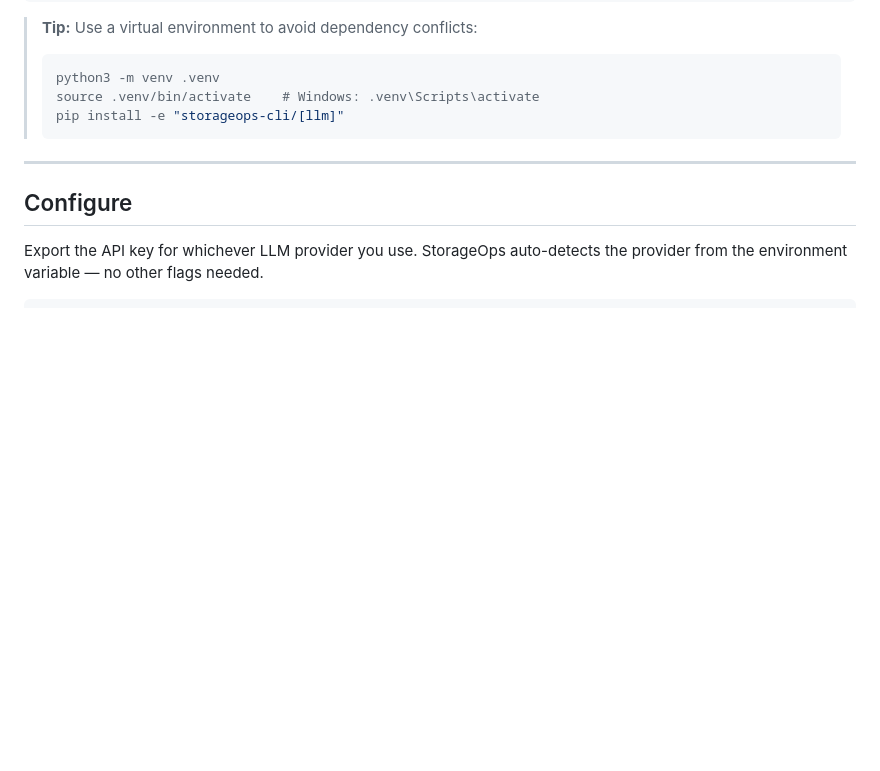
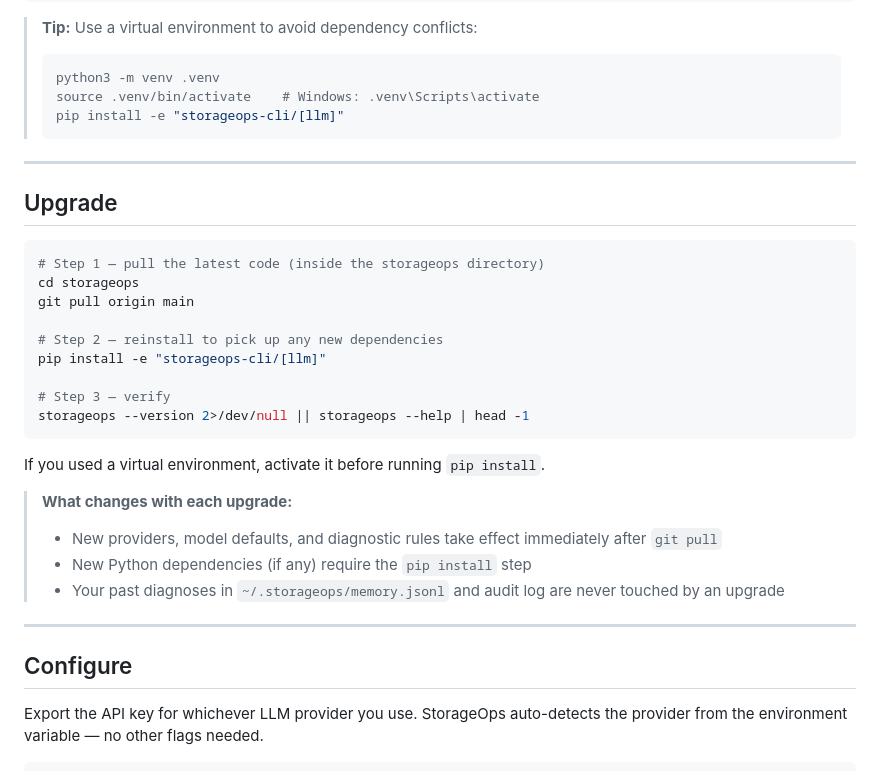
Before and after one commit to hxddh/storageops, a Markdown page: README.md, the part around the change. Rendered like a GitHub page; blank space fills up the shorter version.

````diff
--- a/README.md
+++ b/README.md
@@ -47,6 +47,29 @@ usage: storageops [-h] {triage,analyze,report,eval,agent,audit,mcp,serve,memory}
 > source .venv/bin/activate    # Windows: .venv\Scripts\activate
 > pip install -e "storageops-cli/[llm]"
 > ```
+
+---
+
+## Upgrade
+
+```bash
+# Step 1 — pull the latest code (inside the storageops directory)
+cd storageops
+git pull origin main
+
+# Step 2 — reinstall to pick up any new dependencies
+pip install -e "storageops-cli/[llm]"
+
+# Step 3 — verify
+storageops --version 2>/dev/null || storageops --help | head -1
+```
+
+If you used a virtual environment, activate it before running `pip install`.
+
+> **What changes with each upgrade:**
+> - New providers, model defaults, and diagnostic rules take effect immediately after `git pull`
+> - New Python dependencies (if any) require the `pip install` step
+> - Your past diagnoses in `~/.storageops/memory.jsonl` and audit log are never touched by an upgrade
 
 ---
 
````
Also changed, not shown: docs/getting-started.md (+53 -0 lines).
